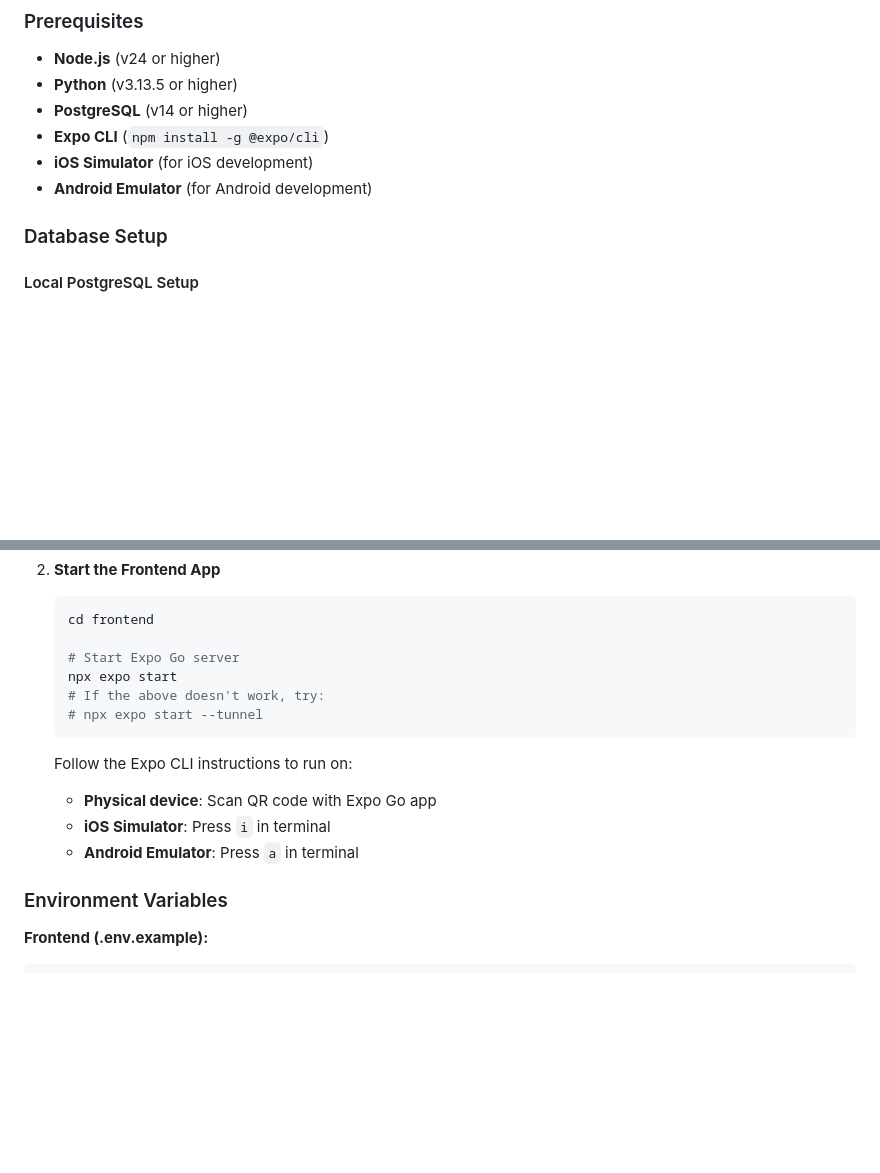
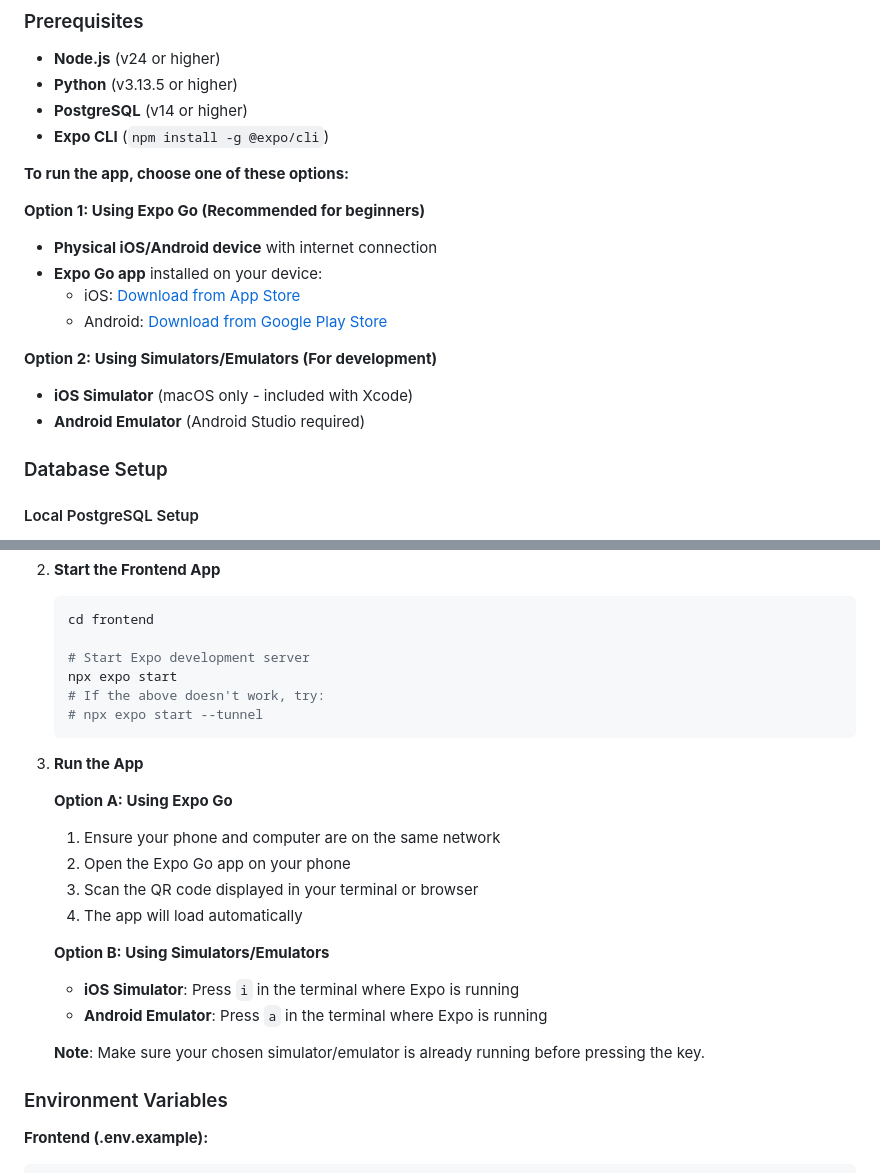
Before and after one commit to imfemambocus/farmlink, a Markdown page: README.md, 2 parts joined by grey strips. GitHub-like rendering; blank space fills up the shorter version.

Commit message:
Modified README.md to mention Expo Go

````diff
--- a/README.md
+++ b/README.md
@@ -108,8 +108,18 @@ A comprehensive digital platform that connects all stakeholders in the agricultu
 - **Python** (v3.13.5 or higher)
 - **PostgreSQL** (v14 or higher)
 - **Expo CLI** (`npm install -g @expo/cli`)
-- **iOS Simulator** (for iOS development)
-- **Android Emulator** (for Android development)
+
+**To run the app, choose one of these options:**
+
+**Option 1: Using Expo Go (Recommended for beginners)**
+- **Physical iOS/Android device** with internet connection
+- **Expo Go app** installed on your device:
+  - iOS: [Download from App Store](https://apps.apple.com/app/expo-go/id982107779)
+  - Android: [Download from Google Play Store](https://play.google.com/store/apps/details?id=host.exp.exponent)
+
+**Option 2: Using Simulators/Emulators (For development)**
+- **iOS Simulator** (macOS only - included with Xcode)
+- **Android Emulator** (Android Studio required)
 
 ### Database Setup
 
@@ -213,16 +223,25 @@ A comprehensive digital platform that connects all stakeholders in the agricultu
    ```bash
    cd frontend
 
-   # Start Expo Go server
+   # Start Expo development server
    npx expo start
    # If the above doesn't work, try:
    # npx expo start --tunnel
    ```
 
-   Follow the Expo CLI instructions to run on:
-   - **Physical device**: Scan QR code with Expo Go app
-   - **iOS Simulator**: Press `i` in terminal
-   - **Android Emulator**: Press `a` in terminal
+3. **Run the App**
+
+   **Option A: Using Expo Go**
+   1. Ensure your phone and computer are on the same network
+   2. Open the Expo Go app on your phone
+   3. Scan the QR code displayed in your terminal or browser
+   4. The app will load automatically
+
+   **Option B: Using Simulators/Emulators**
+   - **iOS Simulator**: Press `i` in the terminal where Expo is running
+   - **Android Emulator**: Press `a` in the terminal where Expo is running
+
+   **Note**: Make sure your chosen simulator/emulator is already running before pressing the key.
 
 ### Environment Variables
 
````
